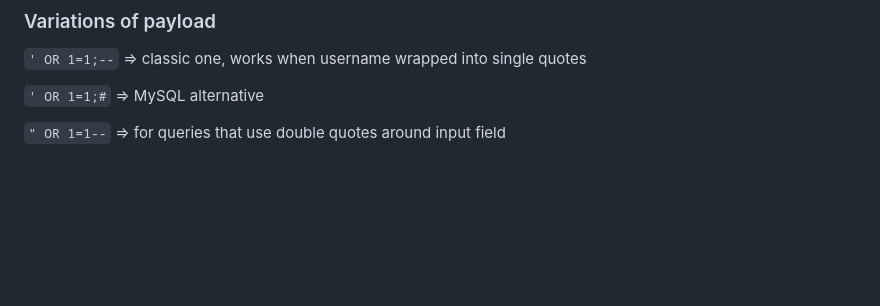
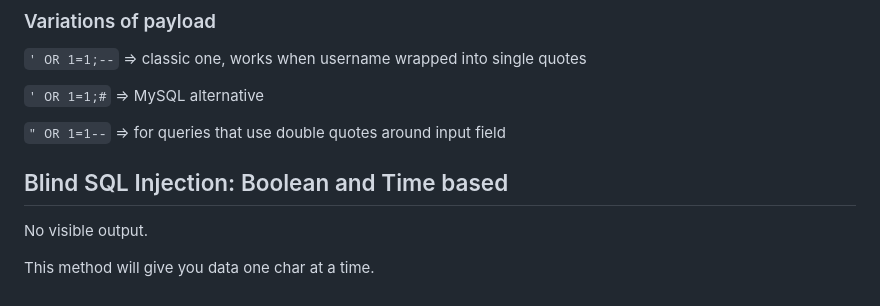
Before and after one commit to JS0ff/cybersecurity_notes, a Markdown page: sql_injections_intro/README.md, the part around the change. GitHub-like rendering; blank space fills up the shorter version.

Commit message:
take notes on boolean based injections (blind)

```diff
--- a/sql_injections_intro/README.md
+++ b/sql_injections_intro/README.md
@@ -188,3 +188,9 @@ selects the target username as 'admin'
 `' OR 1=1;#` => MySQL alternative
 
 `" OR 1=1--` => for queries that use double quotes around input field
+
+## Blind SQL Injection: Boolean and Time based
+
+No visible output.
+
+This method will give you data one char at a time.
```
